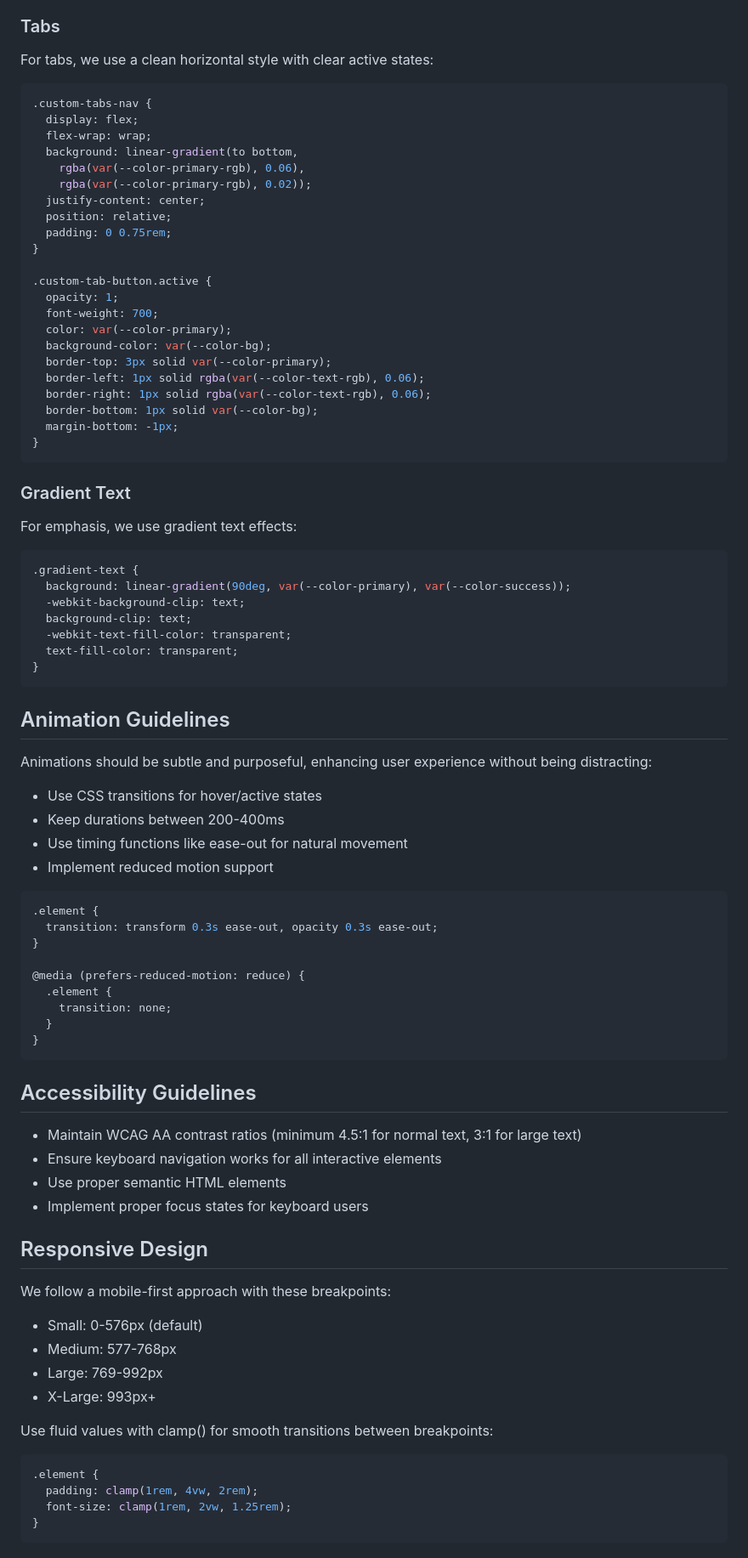
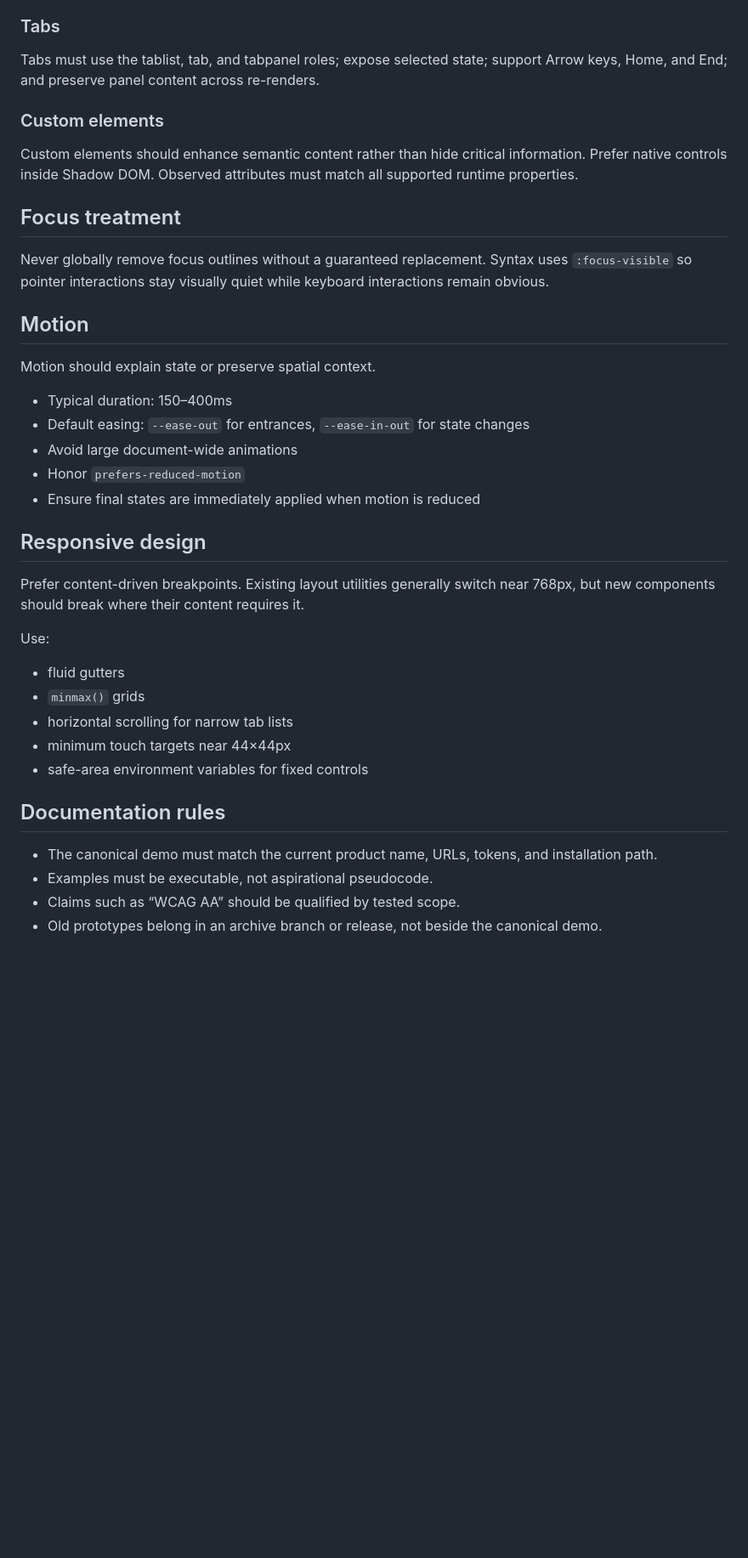
Before and after one commit to stokewell/syntax, a Markdown page: docs/STYLE_GUIDE.md, the part around one of its changes. Shown at 85% size. Drawn GitHub-style; blank space fills up the shorter version.

Commit message:
Align the style guide with stabilized Syntax

````diff
--- a/docs/STYLE_GUIDE.md
+++ b/docs/STYLE_GUIDE.md
@@ -148,89 +119,41 @@ We use subtle shadows and border accents instead of full borders for a more poli
 
 ### Tabs
 
-For tabs, we use a clean horizontal style with clear active states:
+Tabs must use the tablist, tab, and tabpanel roles; expose selected state; support Arrow keys, Home, and End; and preserve panel content across re-renders.
 
-```css
-.custom-tabs-nav {
-  display: flex;
-  flex-wrap: wrap;
-  background: linear-gradient(to bottom,
-    rgba(var(--color-primary-rgb), 0.06),
-    rgba(var(--color-primary-rgb), 0.02));
-  justify-content: center;
-  position: relative;
-  padding: 0 0.75rem;
-}
+### Custom elements
 
-.custom-tab-button.active {
-  opacity: 1;
-  font-weight: 700;
-  color: var(--color-primary);
-  background-color: var(--color-bg);
-  border-top: 3px solid var(--color-primary);
-  border-left: 1px solid rgba(var(--color-text-rgb), 0.06);
-  border-right: 1px solid rgba(var(--color-text-rgb), 0.06);
-  border-bottom: 1px solid var(--color-bg);
-  margin-bottom: -1px;
-}
-```
+Custom elements should enhance semantic content rather than hide critical information. Prefer native controls inside Shadow DOM. Observed attributes must match all supported runtime properties.
 
-### Gradient Text
+## Focus treatment
 
-For emphasis, we use gradient text effects:
+Never globally remove focus outlines without a guaranteed replacement. Syntax uses `:focus-visible` so pointer interactions stay visually quiet while keyboard interactions remain obvious.
 
-```css
-.gradient-text {
-  background: linear-gradient(90deg, var(--color-primary), var(--color-success));
-  -webkit-background-clip: text;
-  background-clip: text;
-  -webkit-text-fill-color: transparent;
-  text-fill-color: transparent;
-}
-```
+## Motion
 
-## Animation Guidelines
+Motion should explain state or preserve spatial context.
 
-Animations should be subtle and purposeful, enhancing user experience without being distracting:
+- Typical duration: 150–400ms
+- Default easing: `--ease-out` for entrances, `--ease-in-out` for state changes
+- Avoid large document-wide animations
+- Honor `prefers-reduced-motion`
+- Ensure final states are immediately applied when motion is reduced
 
-- Use CSS transitions for hover/active states
-- Keep durations between 200-400ms
-- Use timing functions like ease-out for natural movement
-- Implement reduced motion support
+## Responsive design
 
-```css
-.element {
-  transition: transform 0.3s ease-out, opacity 0.3s ease-out;
-}
+Prefer content-driven breakpoints. Existing layout utilities generally switch near 768px, but new components should break where their content requires it.
 
-@media (prefers-reduced-motion: reduce) {
-  .element {
-    transition: none;
-  }
-}
-```
+Use:
 
-## Accessibility Guidelines
+- fluid gutters
+- `minmax()` grids
+- horizontal scrolling for narrow tab lists
+- minimum touch targets near 44×44px
+- safe-area environment variables for fixed controls
 
-- Maintain WCAG AA contrast ratios (minimum 4.5:1 for normal text, 3:1 for large text)
-- Ensure keyboard navigation works for all interactive elements
-- Use proper semantic HTML elements
-- Implement proper focus states for keyboard users
+## Documentation rules
 
-## Responsive Design
-
-We follow a mobile-first approach with these breakpoints:
-
-- Small: 0-576px (default)
-- Medium: 577-768px
-- Large: 769-992px
-- X-Large: 993px+
-
-Use fluid values with clamp() for smooth transitions between breakpoints:
-
-```css
-.element {
-  padding: clamp(1rem, 4vw, 2rem);
-  font-size: clamp(1rem, 2vw, 1.25rem);
-}
-```
+- The canonical demo must match the current product name, URLs, tokens, and installation path.
+- Examples must be executable, not aspirational pseudocode.
+- Claims such as “WCAG AA” should be qualified by tested scope.
+- Old prototypes belong in an archive branch or release, not beside the canonical demo.
````
Also changed, not shown: other parts of docs/STYLE_GUIDE.md (+90 -119 lines).
